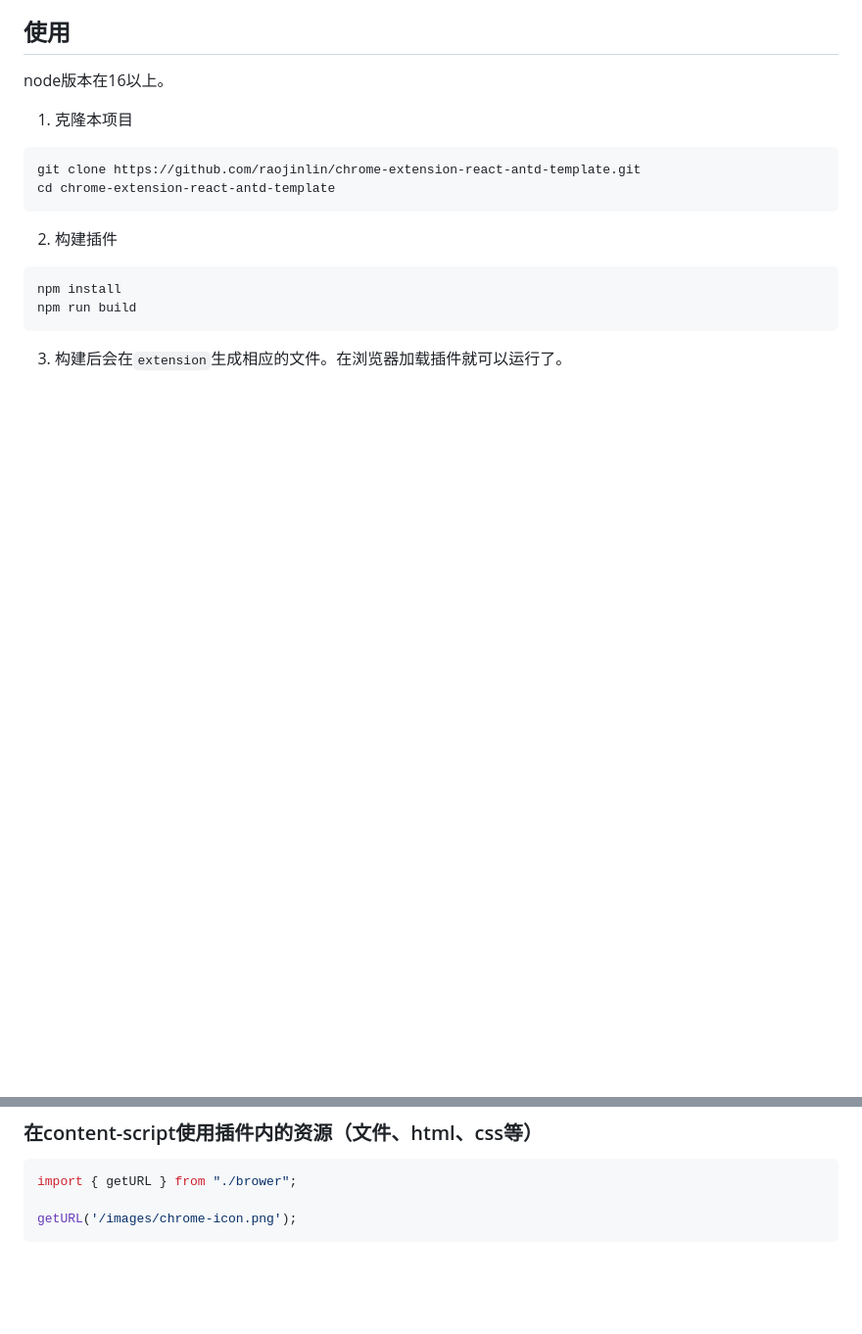
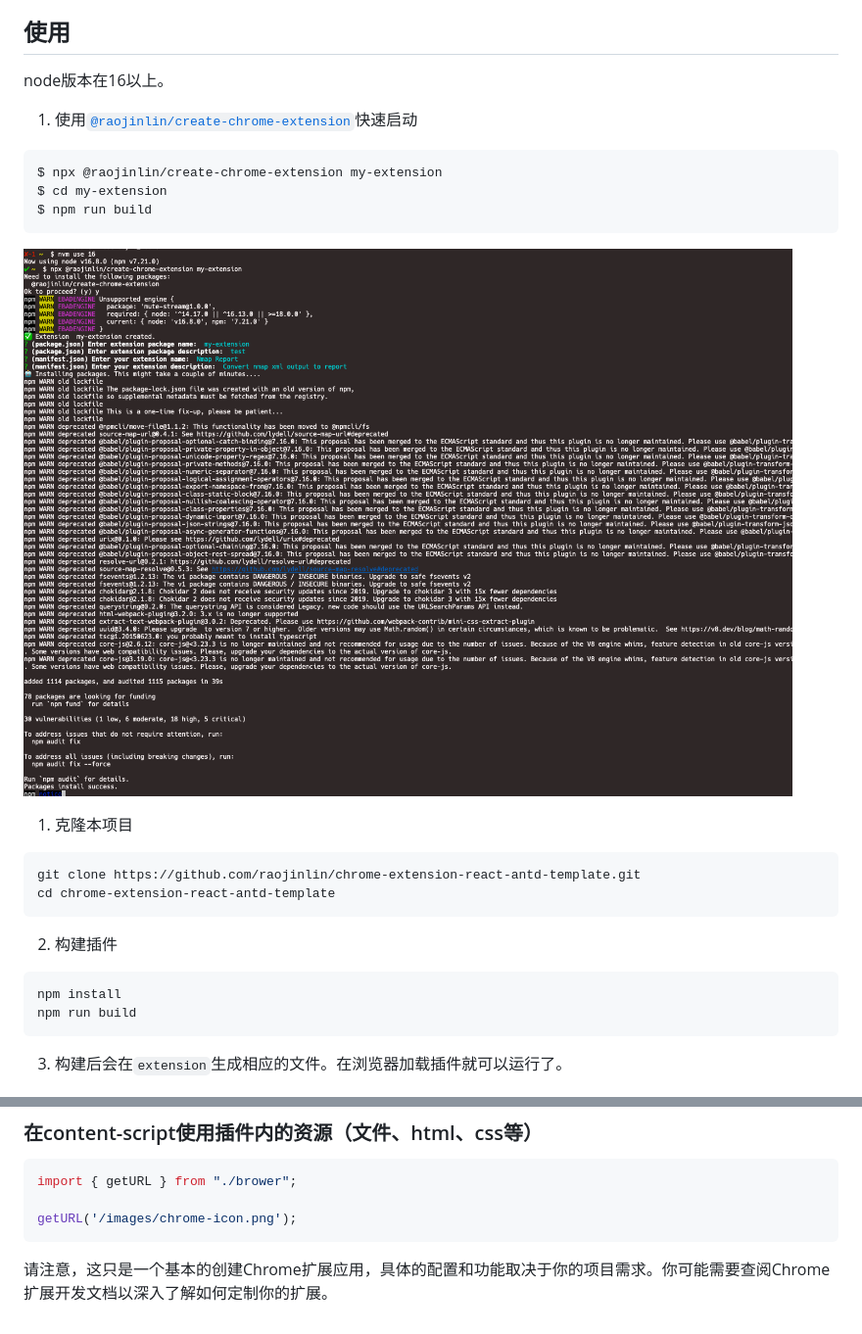
Before and after one commit to raojinlin/chrome-extension-react-antd-template, a Markdown page: README.md, 2 parts joined by grey strips. Shown: that part at 98% size. Drawn GitHub-style; pictures changed too: screenshot/npx-create-chrome-extension.png (added); blank space fills up the shorter version.

Commit message:
feta(docs): add @raojinlin/create-chrome-extension method

````diff
--- a/README.md
+++ b/README.md
@@ -21,6 +21,16 @@
 
 ## 使用
 node版本在16以上。
+
+1. 使用[`@raojinlin/create-chrome-extension`](https://github.com/raojinlin/create-chrome-extension)快速启动
+```bash
+$ npx @raojinlin/create-chrome-extension my-extension
+$ cd my-extension
+$ npm run build
+```
+
+![](./screenshot/npx-create-chrome-extension.png)
+
 
 1. 克隆本项目
 ```shell
@@ -126,3 +136,6 @@ import { getURL } from "./brower";
 
 getURL('/images/chrome-icon.png');
 ```
+
+
+请注意，这只是一个基本的创建Chrome扩展应用，具体的配置和功能取决于你的项目需求。你可能需要查阅Chrome扩展开发文档以深入了解如何定制你的扩展。
````
